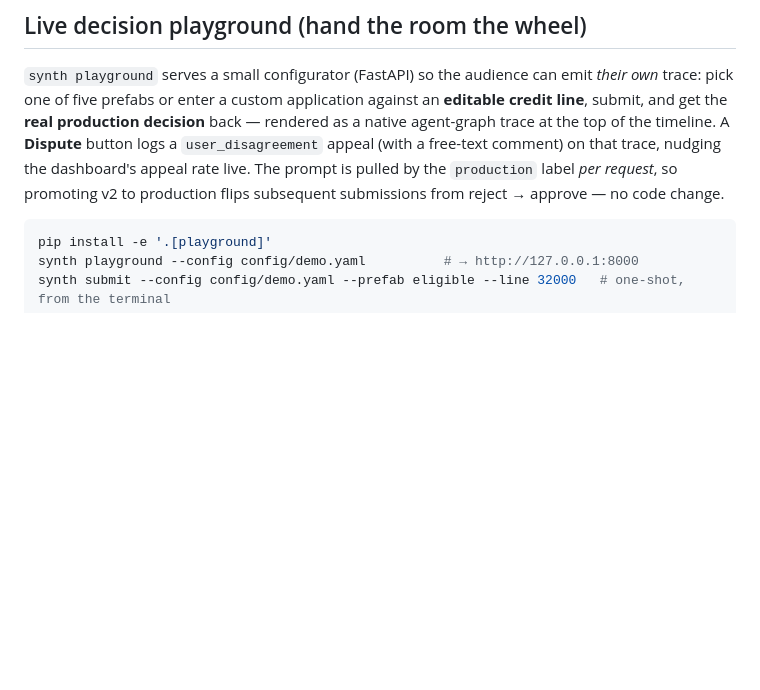
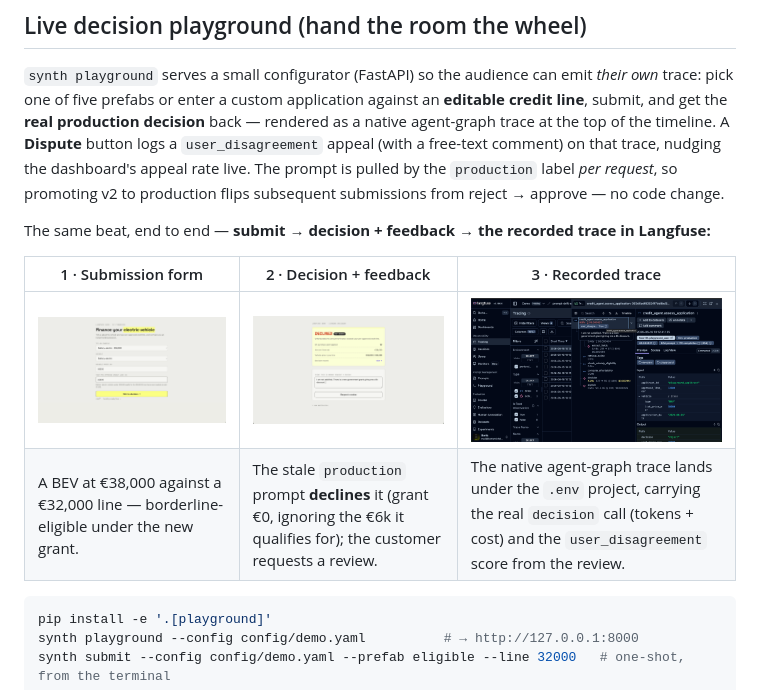
Before and after one commit to borismichel/langfuse-synth-ev, a Markdown page: README.md, the part around the change. Rendered like a GitHub page; pictures changed too: docs/img/playground-decision.png (added), docs/img/playground-form.png (added), docs/img/playground-trace.png (added); blank space fills up the shorter version.

Commit message:
README: playground walkthrough screenshots (form → decision → trace)
Add a three-screen gallery to the live-playground section showing the EV-grant beat
end to end: the submission form (BEV €38k vs €32k line), the stale production prompt
declining it with a review request, and the recorded agent-graph trace in Langfuse
(real decision call + user_disagreement score). Images under docs/img/.

Also pick up the re-seeded golden v1 fixture (rolled-forward date window).

Co-Authored-By: Claude Opus 4.8 (1M context) <noreply@anthropic.com>

````diff
--- a/README.md
+++ b/README.md
@@ -120,6 +120,13 @@ appeal (with a free-text comment) on that trace, nudging the dashboard's appeal
 prompt is pulled by the `production` label *per request*, so promoting v2 to production flips
 subsequent submissions from reject → approve — no code change.
 
+The same beat, end to end — **submit → decision + feedback → the recorded trace in Langfuse:**
+
+| 1 · Submission form | 2 · Decision + feedback | 3 · Recorded trace |
+|---|---|---|
+| [![Playground submission form](docs/img/playground-form.png)](docs/img/playground-form.png) | [![Lending decision with review request](docs/img/playground-decision.png)](docs/img/playground-decision.png) | [![The decision's trace in Langfuse](docs/img/playground-trace.png)](docs/img/playground-trace.png) |
+| A BEV at €38,000 against a €32,000 line — borderline-eligible under the new grant. | The stale `production` prompt **declines** it (grant €0, ignoring the €6k it qualifies for); the customer requests a review. | The native agent-graph trace lands under the `.env` project, carrying the real `decision` call (tokens + cost) and the `user_disagreement` score from the review. |
+
 ```bash
 pip install -e '.[playground]'
 synth playground --config config/demo.yaml          # → http://127.0.0.1:8000
````
Also changed, not shown: 1 other file.
